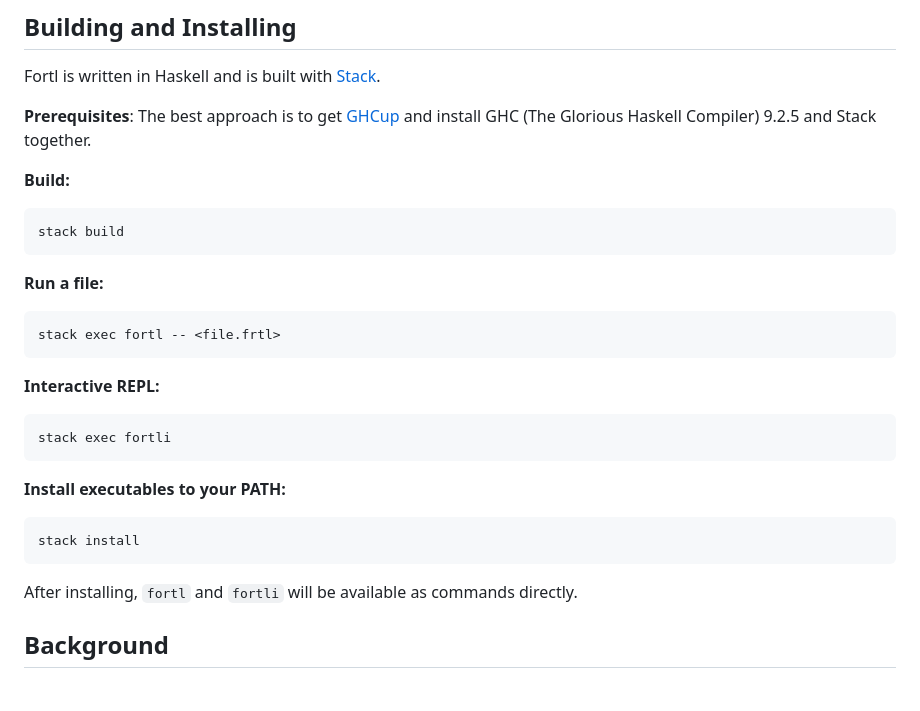
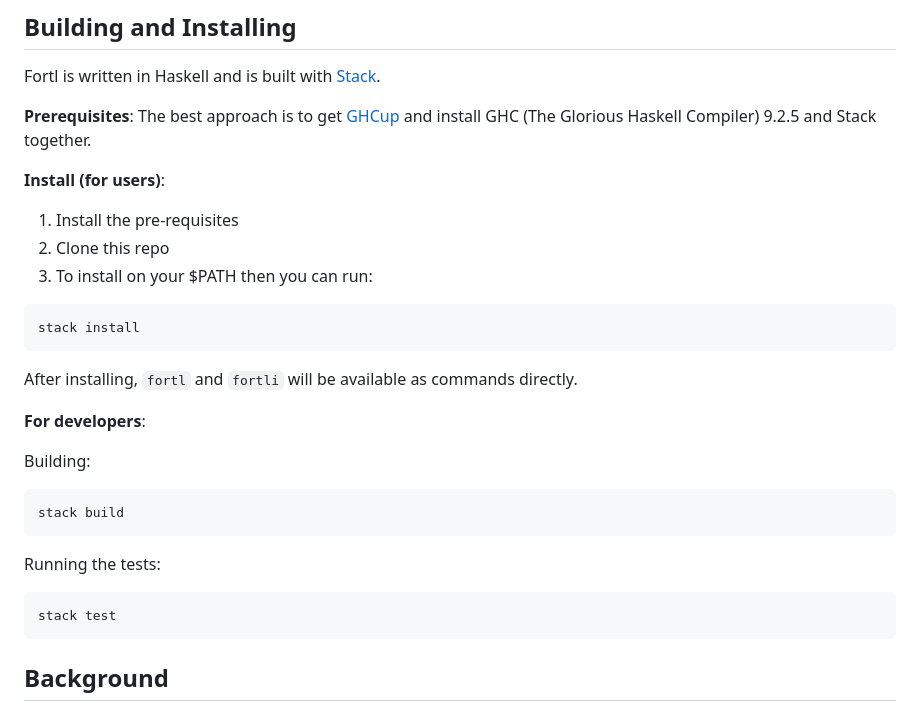
Before and after one commit to plas4sci/fortl, a Markdown page: README.md, the part around the change. Rendered like a GitHub page.

Commit message:
Revise README for installation and usage clarity
Updated installation instructions and removed redundant sections.

````diff
--- a/README.md
+++ b/README.md
@@ -73,31 +73,29 @@ Fortl is written in Haskell and is built with [Stack](https://docs.haskellstack.
 
 **Prerequisites**: The best approach is to get [GHCup](https://www.haskell.org/ghcup/) and install GHC (The Glorious Haskell Compiler) 9.2.5 and Stack together.
 
-**Build:**
+**Install (for users)**:
 
-```bash
-stack build
-```
-
-**Run a file:**
-
-```bash
-stack exec fortl -- <file.frtl>
-```
-
-**Interactive REPL:**
-
-```bash
-stack exec fortli
-```
-
-**Install executables to your PATH:**
-
+1. Install the pre-requisites
+2. Clone this repo
+3. To install on your $PATH then you can run:
 ```bash
 stack install
 ```
 
 After installing, `fortl` and `fortli` will be available as commands directly.
+
+**For developers**:
+
+Building:
+```bash
+stack build
+```
+
+Running the tests:
+```bash
+stack test
+```
+
 
 ## Background
 
````
